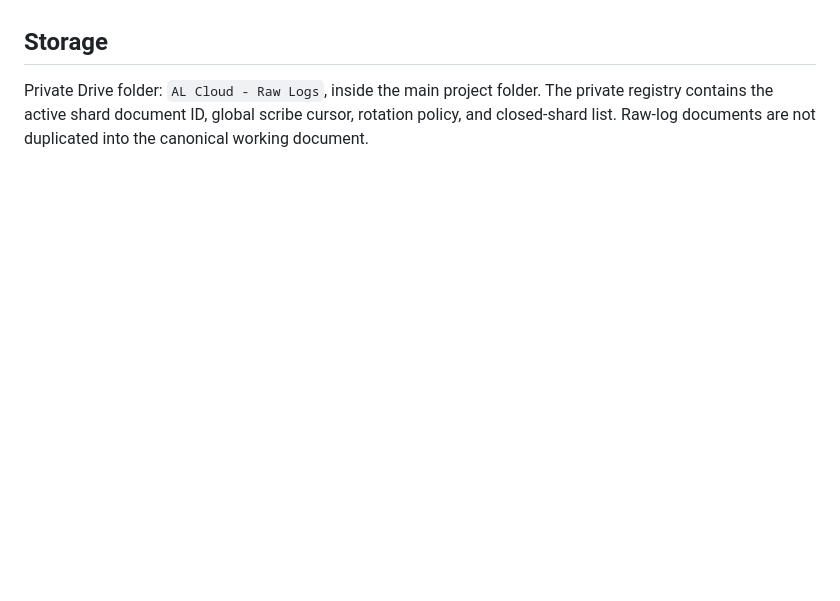
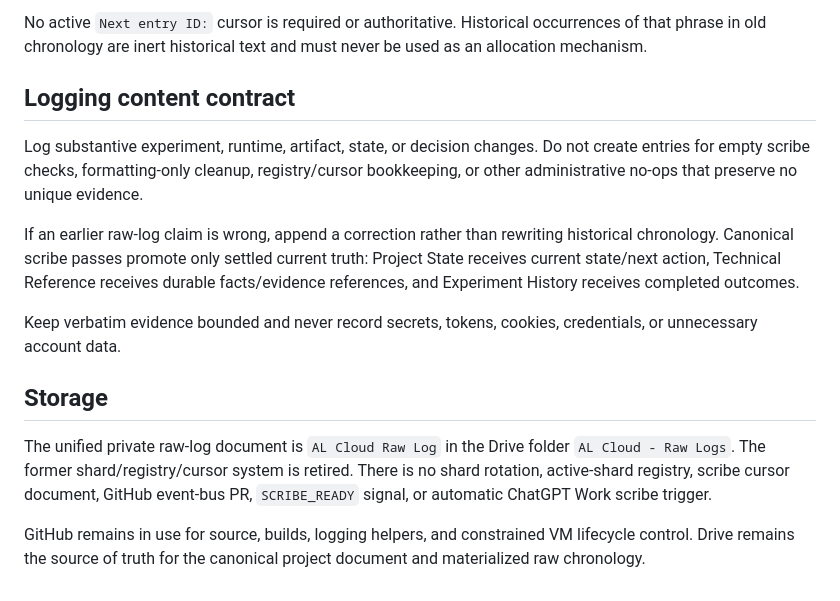
Before and after one commit to Ritrodan-Corp/al-cloud-build, a Markdown page: tools/RAW_LOG_ARCHITECTURE.md, the part around one of its changes. Drawn GitHub-style; blank space fills up the shorter version.

```diff
--- a/tools/RAW_LOG_ARCHITECTURE.md
+++ b/tools/RAW_LOG_ARCHITECTURE.md
@@ -35,4 +54,15 @@ There is no GitHub event-bus pull request, `SCRIBE_READY` completion signal, or
+No active `Next entry ID:` cursor is required or authoritative. Historical occurrences of that phrase in old chronology are inert historical text and must never be used as an allocation mechanism.
+
+## Logging content contract
+
+Log substantive experiment, runtime, artifact, state, or decision changes. Do not create entries for empty scribe checks, formatting-only cleanup, registry/cursor bookkeeping, or other administrative no-ops that preserve no unique evidence.
+
+If an earlier raw-log claim is wrong, append a correction rather than rewriting historical chronology. Canonical scribe passes promote only settled current truth: Project State receives current state/next action, Technical Reference receives durable facts/evidence references, and Experiment History receives completed outcomes.
+
+Keep verbatim evidence bounded and never record secrets, tokens, cookies, credentials, or unnecessary account data.
 
 ## Storage
 
-Private Drive folder: `AL Cloud - Raw Logs`, inside the main project folder. The private registry contains the active shard document ID, global scribe cursor, rotation policy, and closed-shard list. Raw-log documents are not duplicated into the canonical working document.
+The unified private raw-log document is `AL Cloud Raw Log` in the Drive folder `AL Cloud - Raw Logs`. The former shard/registry/cursor system is retired. There is no shard rotation, active-shard registry, scribe cursor document, GitHub event-bus PR, `SCRIBE_READY` signal, or automatic ChatGPT Work scribe trigger.
+
+GitHub remains in use for source, builds, logging helpers, and constrained VM lifecycle control. Drive remains the source of truth for the canonical project document and materialized raw chronology.
```
Also changed, not shown: other parts of tools/RAW_LOG_ARCHITECTURE.md (+38 -19 lines).
